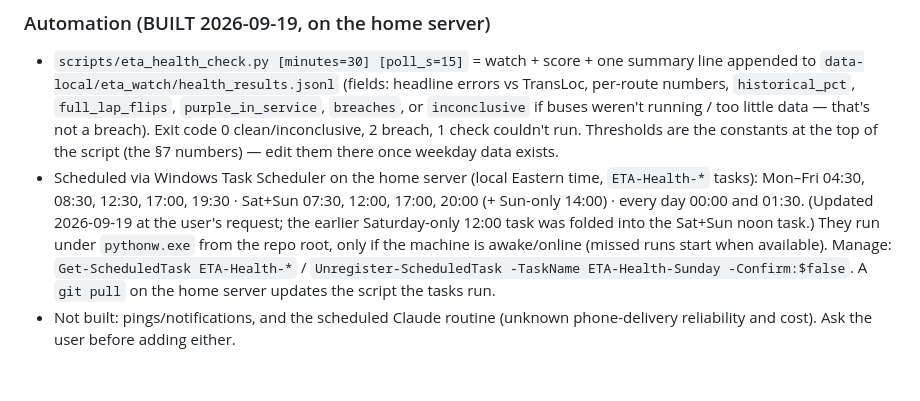
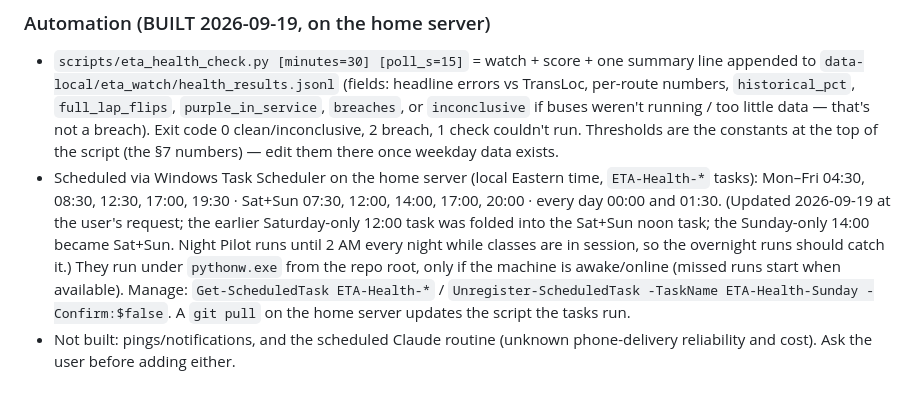
Before and after one commit to disgudname/UTS-Headway-Guard, a Markdown page: HANDOFF.md, the part around the change. Rendered like a GitHub page; blank space fills up the shorter version.

Commit message:
Document Saturday 2 PM ETA health check; note Night Pilot hours
Co-Authored-By: Claude Sonnet 5 <noreply@anthropic.com>

```diff
--- a/HANDOFF.md
+++ b/HANDOFF.md
@@ -266,9 +266,9 @@ share is a scorer artifact until proven otherwise; (3) early misses are the less
   too little data — that's not a breach). Exit code 0 clean/inconclusive, 2 breach, 1 check couldn't run.
   Thresholds are the constants at the top of the script (the §7 numbers) — edit them there once weekday data exists.
 - Scheduled via Windows Task Scheduler on the home server (local Eastern time, `ETA-Health-*` tasks):
-  Mon–Fri 04:30, 08:30, 12:30, 17:00, 19:30 · Sat+Sun 07:30, 12:00, 17:00, 20:00 (+ Sun-only 14:00) ·
+  Mon–Fri 04:30, 08:30, 12:30, 17:00, 19:30 · Sat+Sun 07:30, 12:00, 14:00, 17:00, 20:00 ·
   every day 00:00 and 01:30. (Updated 2026-09-19 at the user's request; the earlier Saturday-only 12:00 task was
-  folded into the Sat+Sun noon task.) They run under
+  folded into the Sat+Sun noon task; the Sunday-only 14:00 became Sat+Sun. Night Pilot runs until 2 AM every night while classes are in session, so the overnight runs should catch it.) They run under
   `pythonw.exe` from the repo root, only if the machine is awake/online (missed runs start when available).
   Manage: `Get-ScheduledTask ETA-Health-*` / `Unregister-ScheduledTask -TaskName ETA-Health-Sunday -Confirm:$false`.
   A `git pull` on the home server updates the script the tasks run.
```
